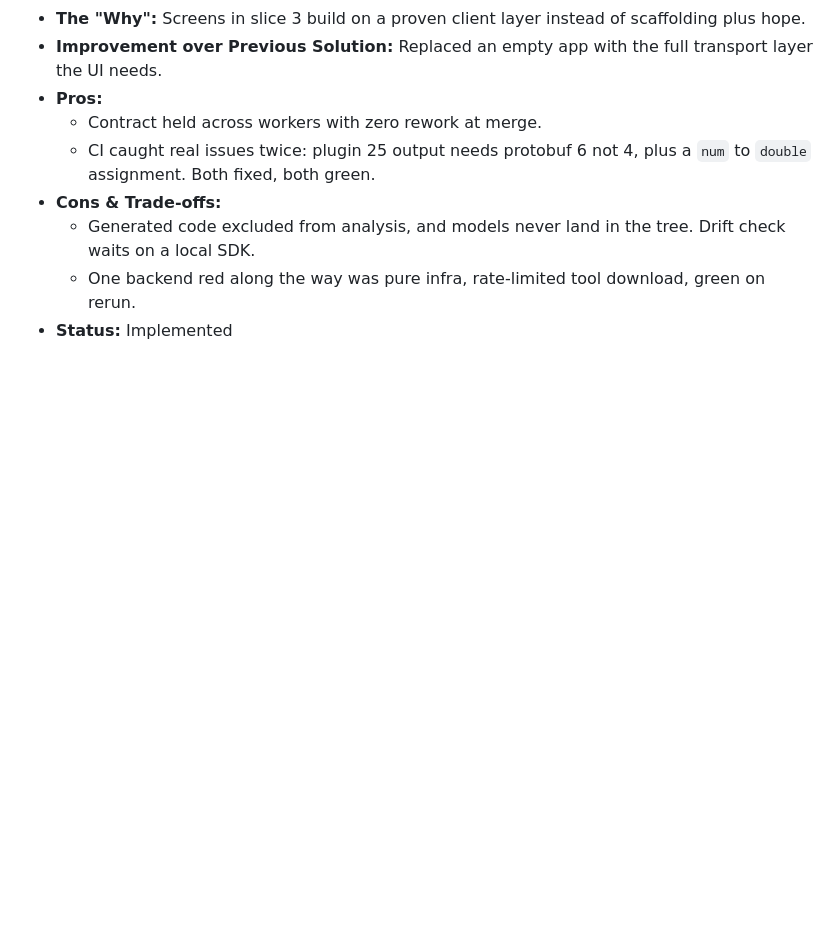
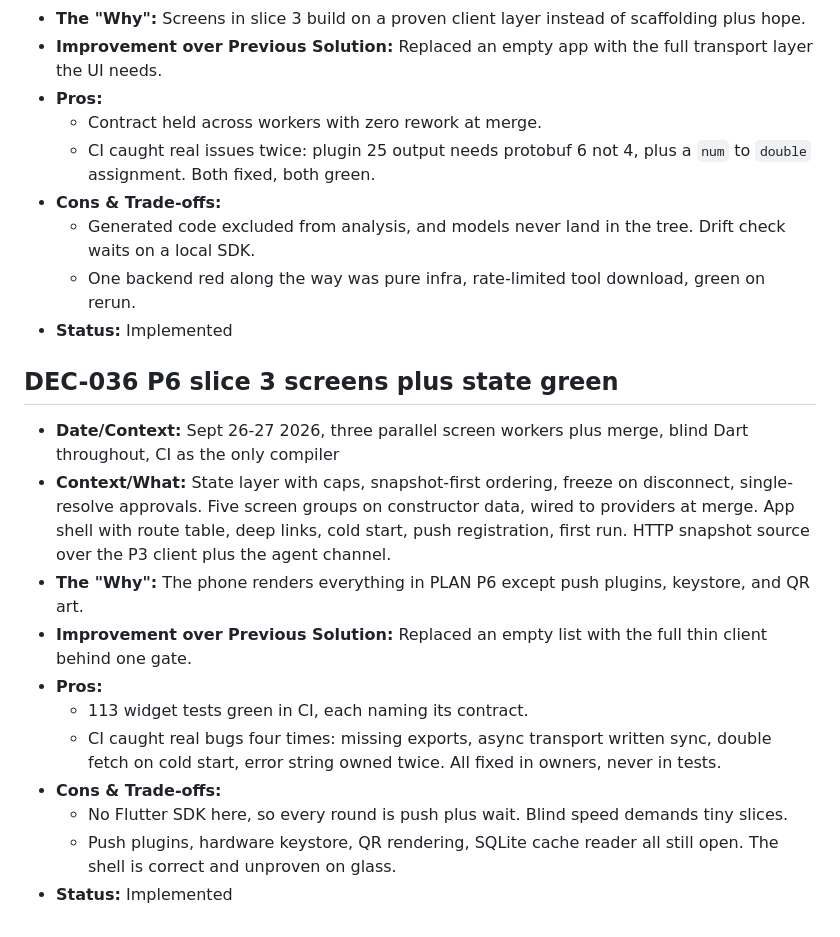
Before and after one commit to Narayan201120/calcar, a Markdown page: DECISIONS.md, the part around the change. Rendered like a GitHub page; blank space fills up the shorter version.

Commit message:
Log DEC-036 P6 slice 3

```diff
--- a/DECISIONS.md
+++ b/DECISIONS.md
@@ -469,3 +469,16 @@ Retroactive log from the start of this chat. Updated in real-time going forward.
   - Generated code excluded from analysis, and models never land in the tree. Drift check waits on a local SDK.
   - One backend red along the way was pure infra, rate-limited tool download, green on rerun.
 - **Status:** Implemented
+
+## DEC-036 P6 slice 3 screens plus state green
+- **Date/Context:** Sept 26-27 2026, three parallel screen workers plus merge, blind Dart throughout, CI as the only compiler
+- **Context/What:** State layer with caps, snapshot-first ordering, freeze on disconnect, single-resolve approvals. Five screen groups on constructor data, wired to providers at merge. App shell with route table, deep links, cold start, push registration, first run. HTTP snapshot source over the P3 client plus the agent channel.
+- **The "Why":** The phone renders everything in PLAN P6 except push plugins, keystore, and QR art.
+- **Improvement over Previous Solution:** Replaced an empty list with the full thin client behind one gate.
+- **Pros:**
+  - 113 widget tests green in CI, each naming its contract.
+  - CI caught real bugs four times: missing exports, async transport written sync, double fetch on cold start, error string owned twice. All fixed in owners, never in tests.
+- **Cons & Trade-offs:**
+  - No Flutter SDK here, so every round is push plus wait. Blind speed demands tiny slices.
+  - Push plugins, hardware keystore, QR rendering, SQLite cache reader all still open. The shell is correct and unproven on glass.
+- **Status:** Implemented
```
